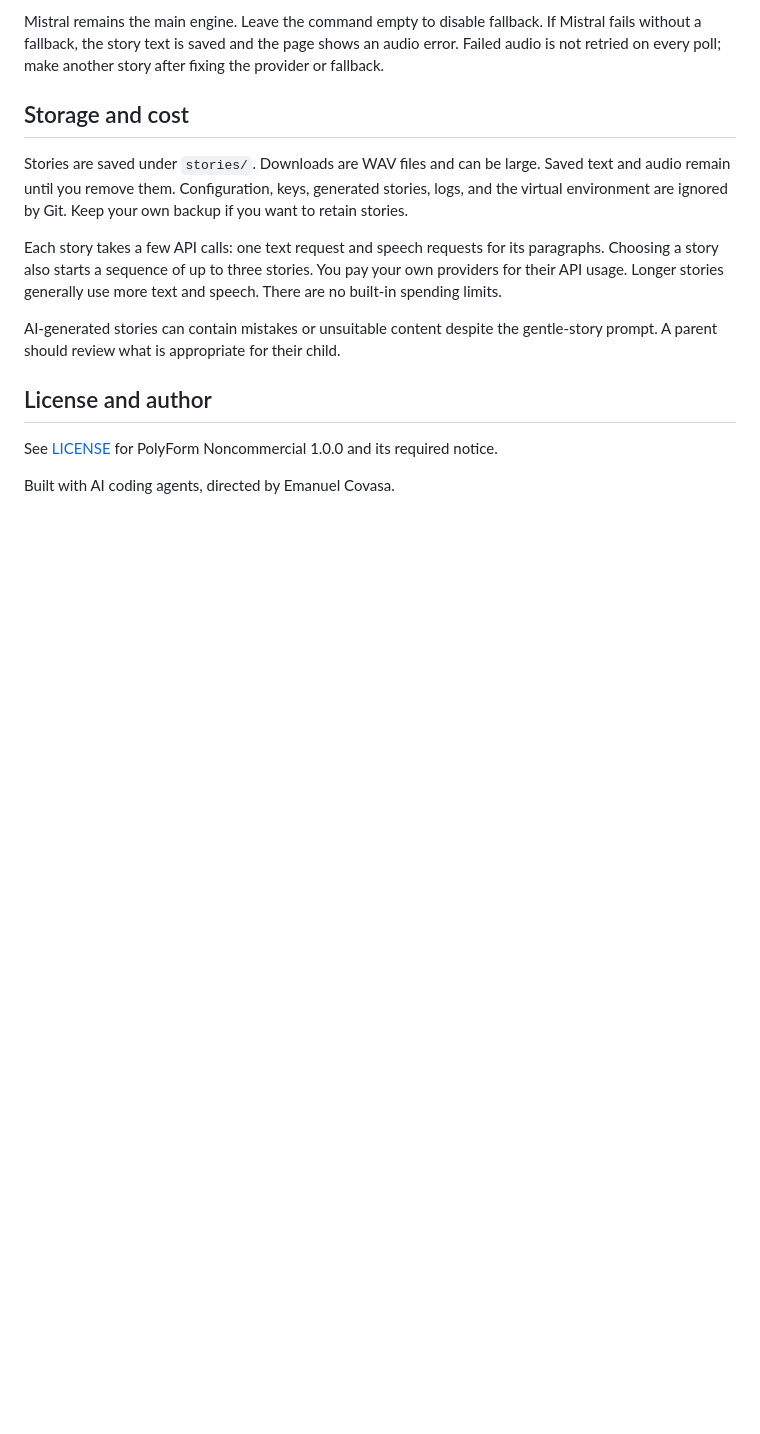
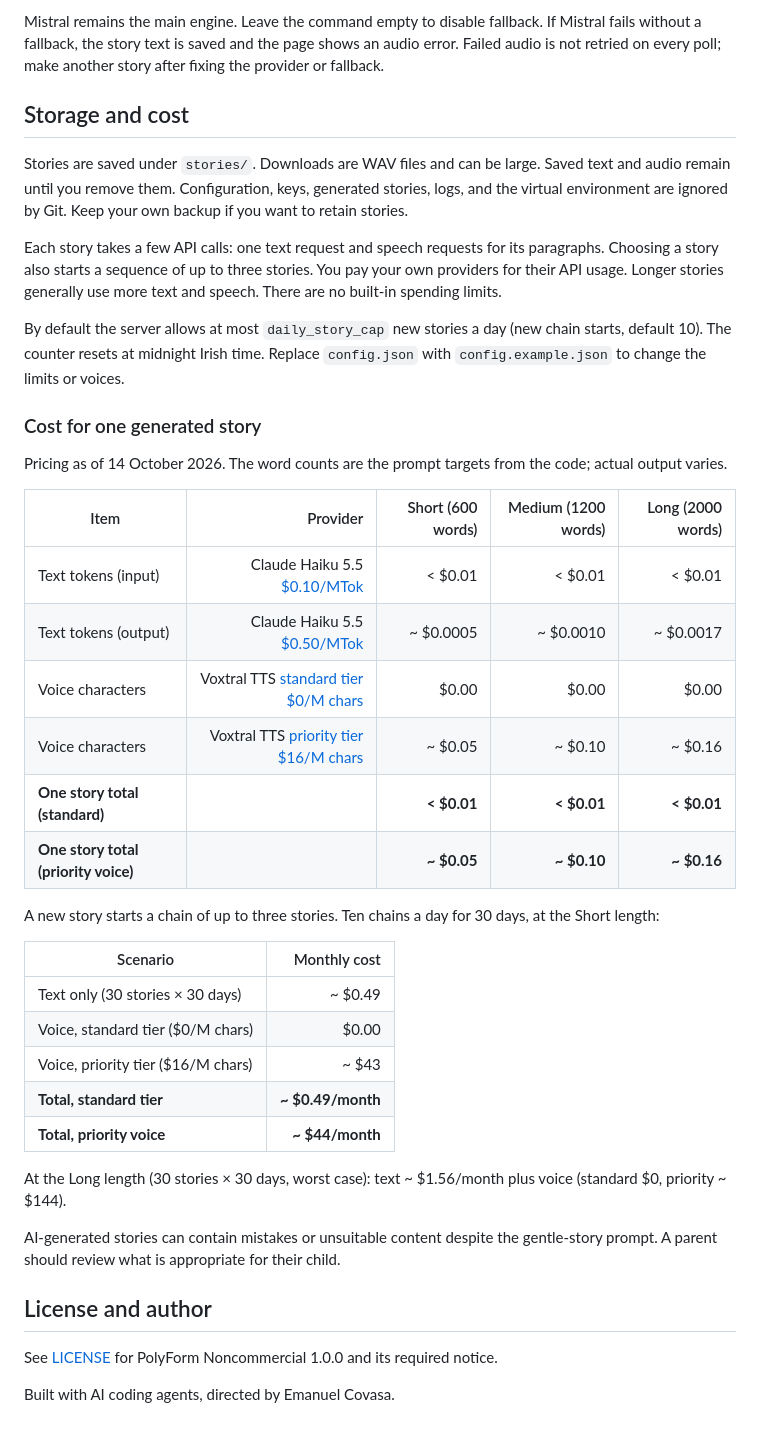
Before and after one commit to EmminiX/storytime, a Markdown page: README.md, the part around the change. Rendered like a GitHub page; blank space fills up the shorter version.

Commit message:
docs: add cost estimate table to README

```diff
--- a/README.md
+++ b/README.md
@@ -99,6 +99,33 @@ Stories are saved under `stories/`. Downloads are WAV files and can be large. Sa
 
 Each story takes a few API calls: one text request and speech requests for its paragraphs. Choosing a story also starts a sequence of up to three stories. You pay your own providers for their API usage. Longer stories generally use more text and speech. There are no built-in spending limits.
 
+By default the server allows at most `daily_story_cap` new stories a day (new chain starts, default 10). The counter resets at midnight Irish time. Replace `config.json` with `config.example.json` to change the limits or voices.
+
+### Cost for one generated story
+
+Pricing as of 14 October 2026. The word counts are the prompt targets from the code; actual output varies.
+
+| Item | Provider | Short (600 words) | Medium (1200 words) | Long (2000 words) |
+|---|---:|---:|---:|---:|
+| Text tokens (input) | Claude Haiku 5.5 [$0.10/MTok](https://docs.anthropic.com/en/docs/about-claude/pricing) | < $0.01 | < $0.01 | < $0.01 |
+| Text tokens (output) | Claude Haiku 5.5 [$0.50/MTok](https://docs.anthropic.com/en/docs/about-claude/pricing) | ~ $0.0005 | ~ $0.0010 | ~ $0.0017 |
+| Voice characters | Voxtral TTS [standard tier $0/M chars](https://docs.mistral.ai/inference/pricing/) | $0.00 | $0.00 | $0.00 |
+| Voice characters | Voxtral TTS [priority tier $16/M chars](https://docs.mistral.ai/inference/pricing/) | ~ $0.05 | ~ $0.10 | ~ $0.16 |
+| **One story total (standard)** | | **< $0.01** | **< $0.01** | **< $0.01** |
+| **One story total (priority voice)** | | **~ $0.05** | **~ $0.10** | **~ $0.16** |
+
+A new story starts a chain of up to three stories. Ten chains a day for 30 days, at the Short length:
+
+| Scenario | Monthly cost |
+|---|---:|
+| Text only (30 stories × 30 days) | ~ $0.49 |
+| Voice, standard tier ($0/M chars) | $0.00 |
+| Voice, priority tier ($16/M chars) | ~ $43 |
+| **Total, standard tier** | **~ $0.49/month** |
+| **Total, priority voice** | **~ $44/month** |
+
+At the Long length (30 stories × 30 days, worst case): text ~ $1.56/month plus voice (standard $0, priority ~ $144).
+
 AI-generated stories can contain mistakes or unsuitable content despite the gentle-story prompt. A parent should review what is appropriate for their child.
 
 ## License and author
```
